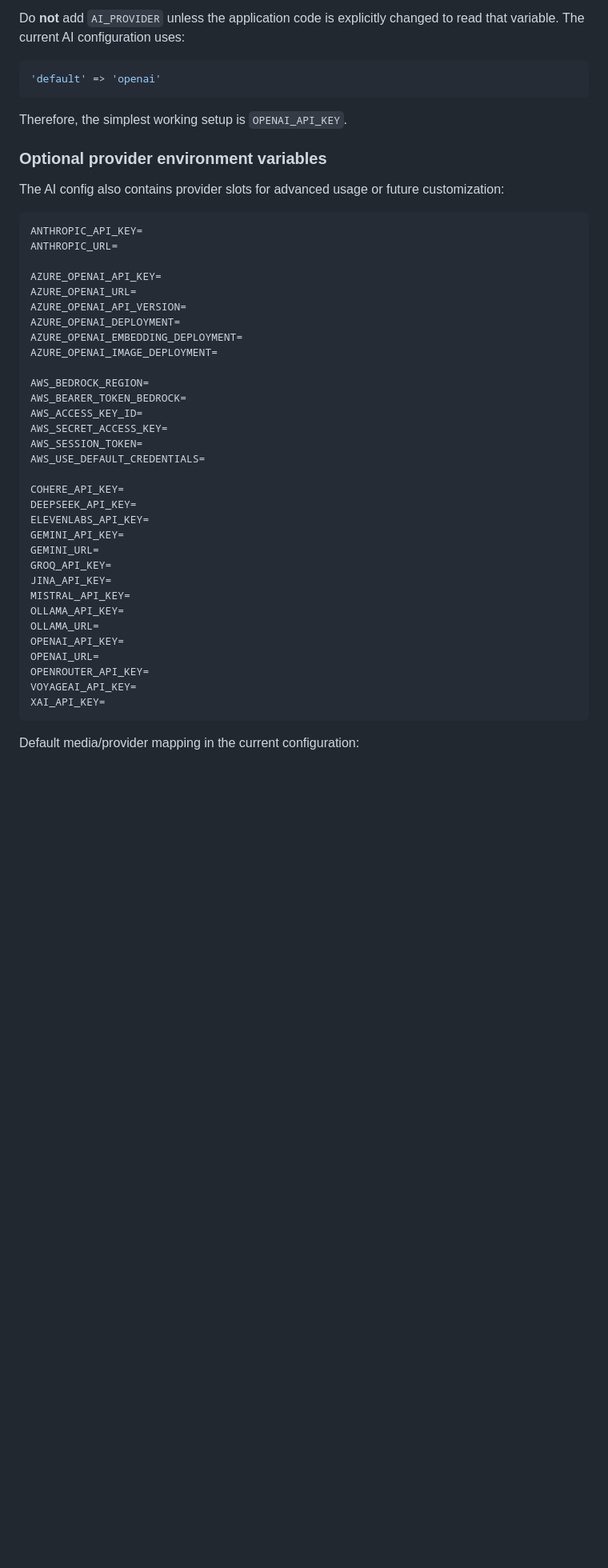
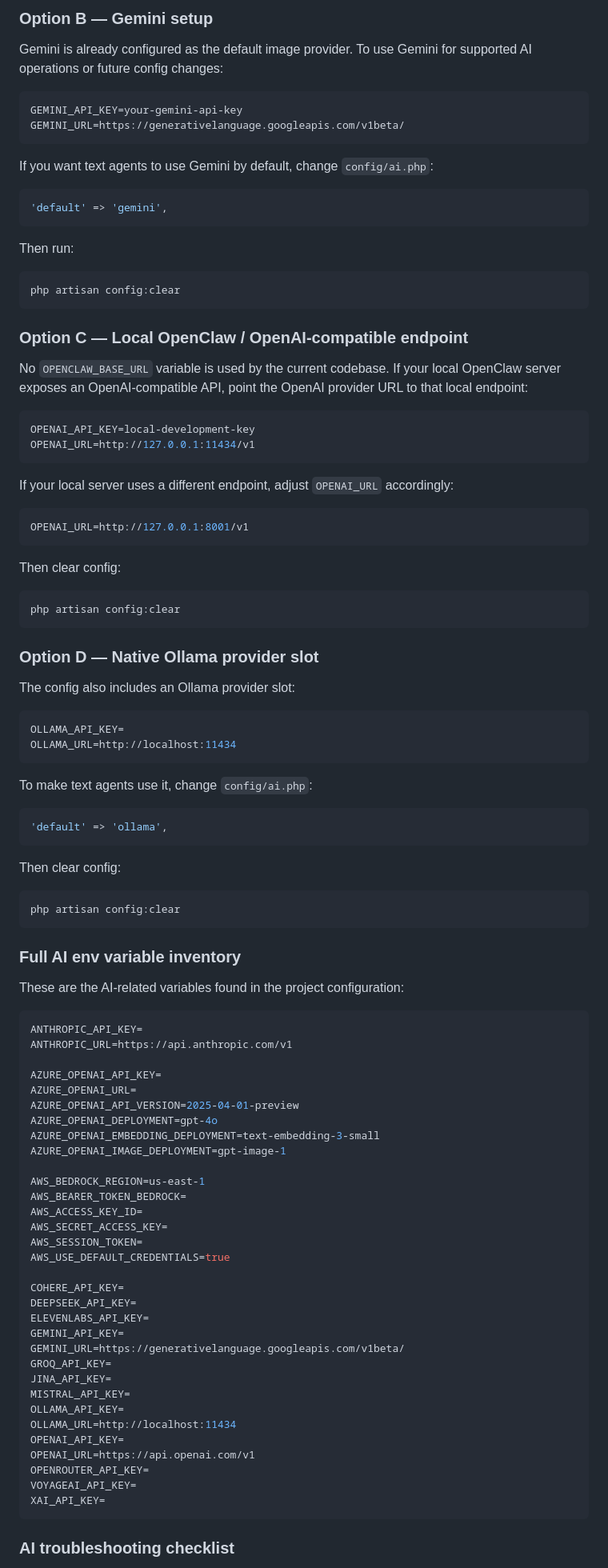
Before and after one commit to DanU-R/cafe-ai-pos, a Markdown page: README.md, the part around one of its changes. Shown at 80% size. Drawn GitHub-style; blank space fills up the shorter version.

````diff
--- a/README.md
+++ b/README.md
@@ -242,50 +309,105 @@ Restart the development server after changing `.env`.
 
-Do **not** add `AI_PROVIDER` unless the application code is explicitly changed to read that variable. The current AI configuration uses:
+### Option B — Gemini setup
+
+Gemini is already configured as the default image provider. To use Gemini for supported AI operations or future config changes:
+
+```env
+GEMINI_API_KEY=your-gemini-api-key
+GEMINI_URL=https://generativelanguage.googleapis.com/v1beta/
+```
+
+If you want text agents to use Gemini by default, change `config/ai.php`:
 
 ```php
-'default' => 'openai'
+'default' => 'gemini',
 ```
 
-Therefore, the simplest working setup is `OPENAI_API_KEY`.
+Then run:
 
-### Optional provider environment variables
+```bash
+php artisan config:clear
+```
 
-The AI config also contains provider slots for advanced usage or future customization:
+### Option C — Local OpenClaw / OpenAI-compatible endpoint
+
+No `OPENCLAW_BASE_URL` variable is used by the current codebase. If your local OpenClaw server exposes an OpenAI-compatible API, point the OpenAI provider URL to that local endpoint:
+
+```env
+OPENAI_API_KEY=local-development-key
+OPENAI_URL=http://127.0.0.1:11434/v1
+```
+
+If your local server uses a different endpoint, adjust `OPENAI_URL` accordingly:
+
+```env
+OPENAI_URL=http://127.0.0.1:8001/v1
+```
+
+Then clear config:
+
+```bash
+php artisan config:clear
+```
+
+### Option D — Native Ollama provider slot
+
+The config also includes an Ollama provider slot:
+
+```env
+OLLAMA_API_KEY=
+OLLAMA_URL=http://localhost:11434
+```
+
+To make text agents use it, change `config/ai.php`:
+
+```php
+'default' => 'ollama',
+```
+
+Then clear config:
+
+```bash
+php artisan config:clear
+```
+
+### Full AI env variable inventory
+
+These are the AI-related variables found in the project configuration:
 
 ```env
 ANTHROPIC_API_KEY=
-ANTHROPIC_URL=
+ANTHROPIC_URL=https://api.anthropic.com/v1
 
 AZURE_OPENAI_API_KEY=
 AZURE_OPENAI_URL=
-AZURE_OPENAI_API_VERSION=
-AZURE_OPENAI_DEPLOYMENT=
-AZURE_OPENAI_EMBEDDING_DEPLOYMENT=
-AZURE_OPENAI_IMAGE_DEPLOYMENT=
+AZURE_OPENAI_API_VERSION=2025-04-01-preview
+AZURE_OPENAI_DEPLOYMENT=gpt-4o
+AZURE_OPENAI_EMBEDDING_DEPLOYMENT=text-embedding-3-small
+AZURE_OPENAI_IMAGE_DEPLOYMENT=gpt-image-1
 
-AWS_BEDROCK_REGION=
+AWS_BEDROCK_REGION=us-east-1
 AWS_BEARER_TOKEN_BEDROCK=
 AWS_ACCESS_KEY_ID=
 AWS_SECRET_ACCESS_KEY=
 AWS_SESSION_TOKEN=
-AWS_USE_DEFAULT_CREDENTIALS=
+AWS_USE_DEFAULT_CREDENTIALS=true
 
 COHERE_API_KEY=
 DEEPSEEK_API_KEY=
 ELEVENLABS_API_KEY=
 GEMINI_API_KEY=
-GEMINI_URL=
+GEMINI_URL=https://generativelanguage.googleapis.com/v1beta/
 GROQ_API_KEY=
 JINA_API_KEY=
 MISTRAL_API_KEY=
 OLLAMA_API_KEY=
-OLLAMA_URL=
+OLLAMA_URL=http://localhost:11434
 OPENAI_API_KEY=
-OPENAI_URL=
+OPENAI_URL=https://api.openai.com/v1
 OPENROUTER_API_KEY=
 VOYAGEAI_API_KEY=
 XAI_API_KEY=
 ```
 
-Default media/provider mapping in the current configuration:
+### AI troubleshooting checklist
 
````
Also changed, not shown: other parts of README.md (+201 -138 lines), docs/screenshots/01-login.png (added), docs/screenshots/02-pos-main.png (added), docs/screenshots/03-qris-modal.png (added), docs/screenshots/04-dashboard.png (added), 1 other file.
